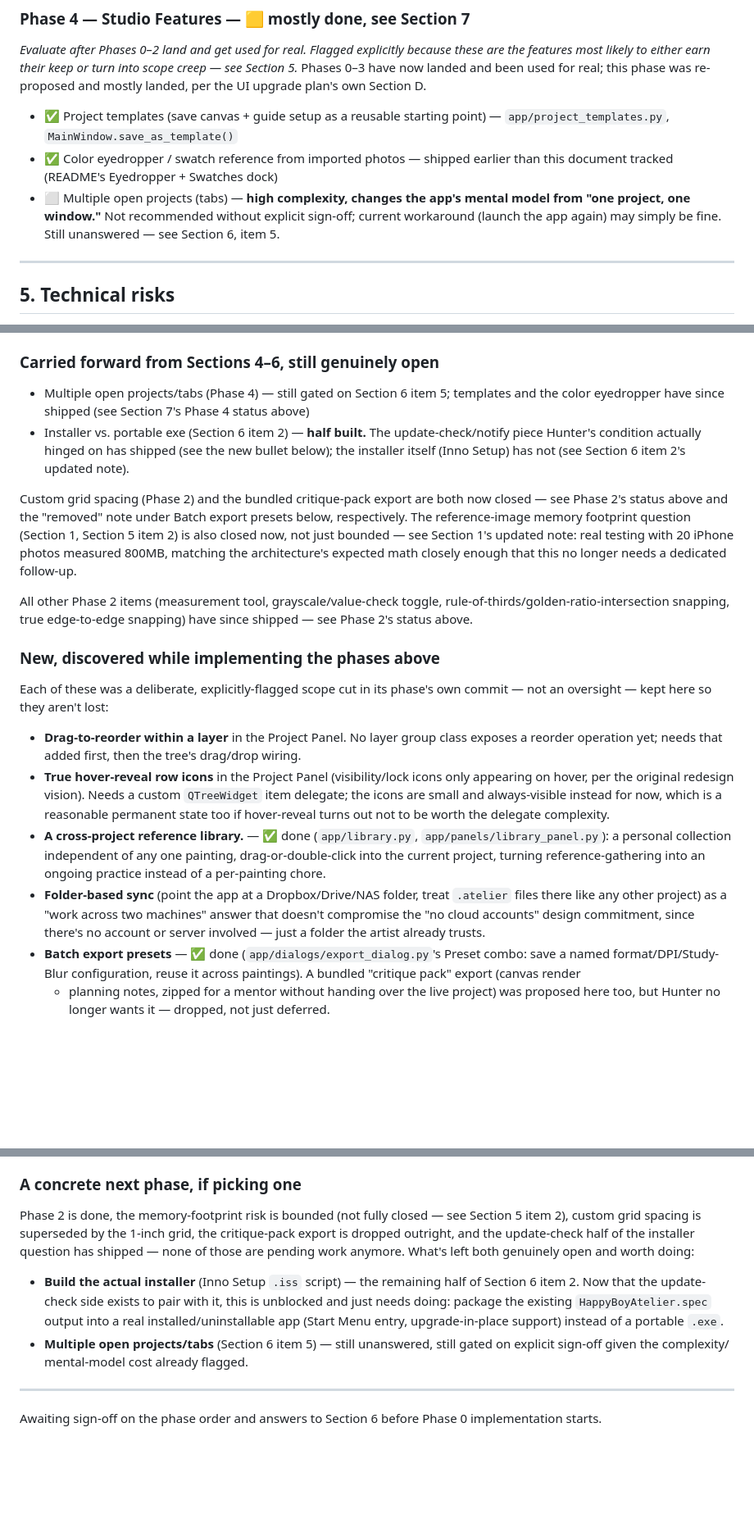
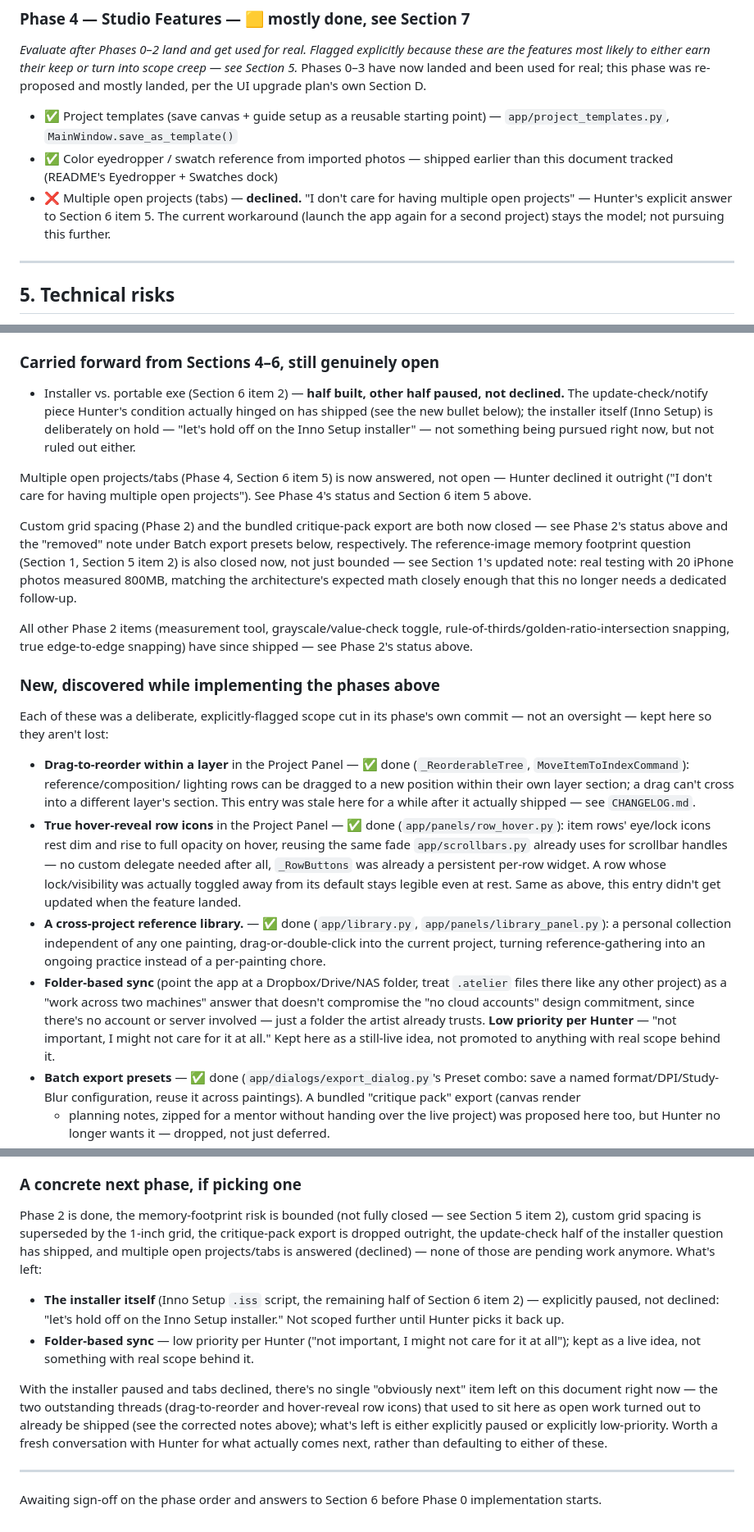
Before and after one commit to hunterpeters1/happy_boy_atelier, a Markdown page: V2_ROADMAP.md, 3 parts joined by grey strips. Shown at 82% size. Rendered like a GitHub page; blank space fills up the shorter version.

Commit message:
Correct stale roadmap entries and record two new decisions
Before starting the requested Project Panel work, checked the actual
codebase rather than trust this document's own notes -- both
drag-to-reorder within a layer and true hover-reveal row icons turned
out to already be fully shipped and tested (_ReorderableTree /
MoveItemToIndexCommand, app/panels/row_hover.py), documented in
CHANGELOG.md, just never reconciled back into this roadmap's "New,
discovered while implementing" list after they landed. Corrected both
entries instead of re-implementing work that already exists.

Also recorded two decisions from this session:
- Multiple open projects/tabs (Section 6 item 5): declined outright
  ("I don't care for having multiple open projects"), not just left
  gated -- one project per window instance stays the model.
- Folder-based sync: marked low priority per Hunter ("not important, I
  might not care for it at all"), kept as a live idea rather than
  scoped work.

The Inno Setup installer itself stays explicitly paused (not
declined) per this session's "let's hold off" -- noted as such rather
than silently dropped.

Co-Authored-By: Claude Sonnet 5 <noreply@anthropic.com>
Claude-Session: https://claude.ai/code/session_016edJMLGztMVX6h4q2ZBS9S

```diff
--- a/V2_ROADMAP.md
+++ b/V2_ROADMAP.md
@@ -249,10 +249,10 @@ UI upgrade plan's own Section D.
 - ✅ Color eyedropper / swatch reference from imported photos — shipped
   earlier than this document tracked (README's Eyedropper + Swatches
   dock)
-- ⬜ Multiple open projects (tabs) — **high complexity, changes the app's
-  mental model from "one project, one window."** Not recommended without
-  explicit sign-off; current workaround (launch the app again) may simply
-  be fine. Still unanswered — see Section 6, item 5.
+- ❌ Multiple open projects (tabs) — **declined.** "I don't care for
+  having multiple open projects" — Hunter's explicit answer to Section
+  6 item 5. The current workaround (launch the app again for a second
+  project) stays the model; not pursuing this further.
 
 ---
 
@@ -344,13 +344,17 @@ selection model, replacing Qt's, since `QGraphicsItem.setSelected()`
 never stuck for children of these `QGraphicsItemGroup` layers).
 
 ### Carried forward from Sections 4–6, still genuinely open
-- Multiple open projects/tabs (Phase 4) — still gated on Section 6 item
-  5; templates and the color eyedropper have since shipped (see Section
-  7's Phase 4 status above)
-- Installer vs. portable exe (Section 6 item 2) — **half built.** The
-  update-check/notify piece Hunter's condition actually hinged on has
-  shipped (see the new bullet below); the installer itself (Inno Setup)
-  has not (see Section 6 item 2's updated note).
+- Installer vs. portable exe (Section 6 item 2) — **half built, other
+  half paused, not declined.** The update-check/notify piece Hunter's
+  condition actually hinged on has shipped (see the new bullet below);
+  the installer itself (Inno Setup) is deliberately on hold — "let's
+  hold off on the Inno Setup installer" — not something being pursued
+  right now, but not ruled out either.
+
+Multiple open projects/tabs (Phase 4, Section 6 item 5) is now
+answered, not open — Hunter declined it outright ("I don't care for
+having multiple open projects"). See Phase 4's status and Section 6
+item 5 above.
 
 Custom grid spacing (Phase 2) and the bundled critique-pack export are
 both now closed — see Phase 2's status above and the "removed" note
@@ -368,14 +372,20 @@ snapping) have since shipped — see Phase 2's status above.
 Each of these was a deliberate, explicitly-flagged scope cut in its
 phase's own commit — not an oversight — kept here so they aren't lost:
 
-- **Drag-to-reorder within a layer** in the Project Panel. No layer
-  group class exposes a reorder operation yet; needs that added first,
-  then the tree's drag/drop wiring.
-- **True hover-reveal row icons** in the Project Panel (visibility/lock
-  icons only appearing on hover, per the original redesign vision).
-  Needs a custom `QTreeWidget` item delegate; the icons are small and
-  always-visible instead for now, which is a reasonable permanent state
-  too if hover-reveal turns out not to be worth the delegate complexity.
+- **Drag-to-reorder within a layer** in the Project Panel — ✅ done
+  (`_ReorderableTree`, `MoveItemToIndexCommand`): reference/composition/
+  lighting rows can be dragged to a new position within their own layer
+  section; a drag can't cross into a different layer's section. This
+  entry was stale here for a while after it actually shipped — see
+  `CHANGELOG.md`.
+- **True hover-reveal row icons** in the Project Panel — ✅ done
+  (`app/panels/row_hover.py`): item rows' eye/lock icons rest dim and
+  rise to full opacity on hover, reusing the same fade
+  `app/scrollbars.py` already uses for scrollbar handles — no custom
+  delegate needed after all, `_RowButtons` was already a persistent
+  per-row widget. A row whose lock/visibility was actually toggled away
+  from its default stays legible even at rest. Same as above, this
+  entry didn't get updated when the feature landed.
 - **A cross-project reference library.** — ✅ done
   (`app/library.py`, `app/panels/library_panel.py`): a personal
   collection independent of any one painting, drag-or-double-click into
@@ -385,7 +395,9 @@ phase's own commit — not an oversight — kept here so they aren't lost:
   treat `.atelier` files there like any other project) as a "work across
   two machines" answer that doesn't compromise the "no cloud accounts"
   design commitment, since there's no account or server involved — just
-  a folder the artist already trusts.
+  a folder the artist already trusts. **Low priority per Hunter** — "not
+  important, I might not care for it at all." Kept here as a still-live
+  idea, not promoted to anything with real scope behind it.
 - **Batch export presets** — ✅ done (`app/dialogs/export_dialog.py`'s
   Preset combo: save a named format/DPI/Study-Blur configuration, reuse
   it across paintings). A bundled "critique pack" export (canvas render
@@ -425,20 +437,26 @@ phase's own commit — not an oversight — kept here so they aren't lost:
 ### A concrete next phase, if picking one
 Phase 2 is done, the memory-footprint risk is bounded (not fully closed
 — see Section 5 item 2), custom grid spacing is superseded by the
-1-inch grid, the critique-pack export is dropped outright, and the
-update-check half of the installer question has shipped — none of
-those are pending work anymore. What's left both genuinely open and
-worth doing:
+1-inch grid, the critique-pack export is dropped outright, the
+update-check half of the installer question has shipped, and multiple
+open projects/tabs is answered (declined) — none of those are pending
+work anymore. What's left:
 
-- **Build the actual installer** (Inno Setup `.iss` script) — the
-  remaining half of Section 6 item 2. Now that the update-check side
-  exists to pair with it, this is unblocked and just needs doing:
-  package the existing `HappyBoyAtelier.spec` output into a real
-  installed/uninstallable app (Start Menu entry, upgrade-in-place
-  support) instead of a portable `.exe`.
-- **Multiple open projects/tabs** (Section 6 item 5) — still
-  unanswered, still gated on explicit sign-off given the complexity/
-  mental-model cost already flagged.
+- **The installer itself** (Inno Setup `.iss` script, the remaining
+  half of Section 6 item 2) — explicitly paused, not declined: "let's
+  hold off on the Inno Setup installer." Not scoped further until
+  Hunter picks it back up.
+- **Folder-based sync** — low priority per Hunter ("not important, I
+  might not care for it at all"); kept as a live idea, not something
+  with real scope behind it.
+
+With the installer paused and tabs declined, there's no single
+"obviously next" item left on this document right now — the two
+outstanding threads (drag-to-reorder and hover-reveal row icons) that
+used to sit here as open work turned out to already be shipped (see
+the corrected notes above); what's left is either explicitly paused or
+explicitly low-priority. Worth a fresh conversation with Hunter for
+what actually comes next, rather than defaulting to either of these.
 
 ---
 
```
Also changed, not shown: other parts of V2_ROADMAP.md (+3 -3 lines).
